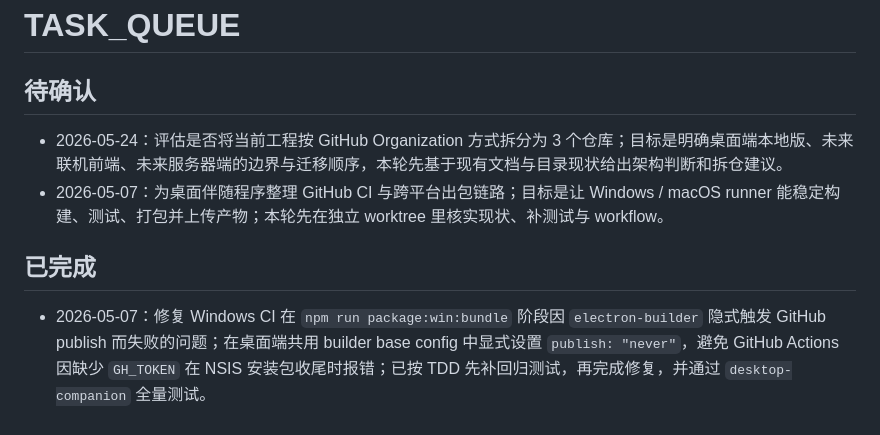
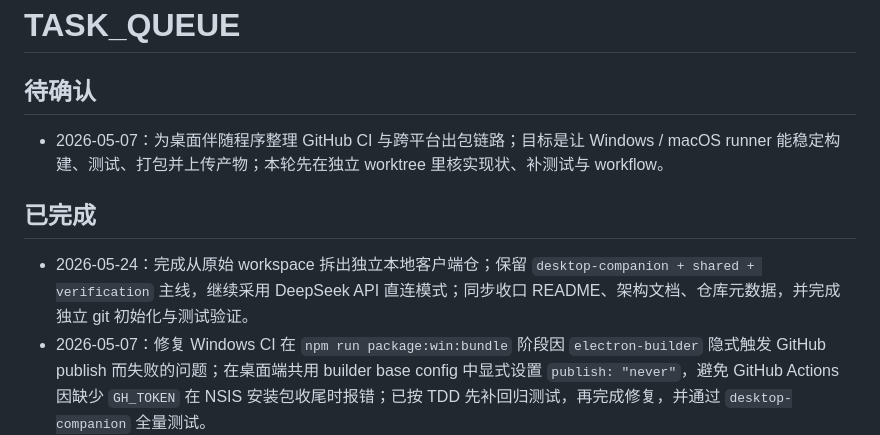
Before and after one commit to scratchai-labs/scratch-ai-local-client, a Markdown page: TASK_QUEUE.md, the part around the change. Drawn GitHub-style.

Commit message:
docs: 更新拆分任务记录
问题或需求描述：拆分后的独立仓仍保留旧的拆仓评估待确认条目。\n\n修复或实现思路：将本地客户端、联机桌面客户端、服务器端各自的拆分工作补记为已完成，避免仓库初始化后继续显示过期待办。

```diff
--- a/TASK_QUEUE.md
+++ b/TASK_QUEUE.md
@@ -2,11 +2,11 @@
 
 ## 待确认
 
-- 2026-05-24：评估是否将当前工程按 GitHub Organization 方式拆分为 3 个仓库；目标是明确桌面端本地版、未来联机前端、未来服务器端的边界与迁移顺序，本轮先基于现有文档与目录现状给出架构判断和拆仓建议。
 - 2026-05-07：为桌面伴随程序整理 GitHub CI 与跨平台出包链路；目标是让 Windows / macOS runner 能稳定构建、测试、打包并上传产物；本轮先在独立 worktree 里核实现状、补测试与 workflow。
 
 ## 已完成
 
+- 2026-05-24：完成从原始 workspace 拆出独立本地客户端仓；保留 `desktop-companion + shared + verification` 主线，继续采用 DeepSeek API 直连模式；同步收口 README、架构文档、仓库元数据，并完成独立 git 初始化与测试验证。
 - 2026-05-07：修复 Windows CI 在 `npm run package:win:bundle` 阶段因 `electron-builder` 隐式触发 GitHub publish 而失败的问题；在桌面端共用 builder base config 中显式设置 `publish: "never"`，避免 GitHub Actions 因缺少 `GH_TOKEN` 在 NSIS 安装包收尾时报错；已按 TDD 先补回归测试，再完成修复，并通过 `desktop-companion` 全量测试。
 - 2026-05-07：按开源项目标准整理仓库：补齐 AGPL-3.0 许可证、双语 README 与贡献治理文档，完善 GitHub issue/PR 模板，统一发布、路线图与项目结构说明；同时为 macOS 打包链路补上 zip 目标，并让 `Desktop Release Artifacts` workflow 明确产出 macOS `zip + dmg`、Windows `portable + installer` 对外口径。已补仓库开源基线测试、macOS zip 打包测试，并通过根级 `npm run test`。
 - 2026-05-07：确认当前产品与文档主口径：只做本地基础版，定位为更通用的 `Scratch AI 教练桌面工具`，默认交互为“自动刷新”，仅保留 Windows / macOS 版本；不再继续推进“服务器版 + 单机版并存”方案。
```
